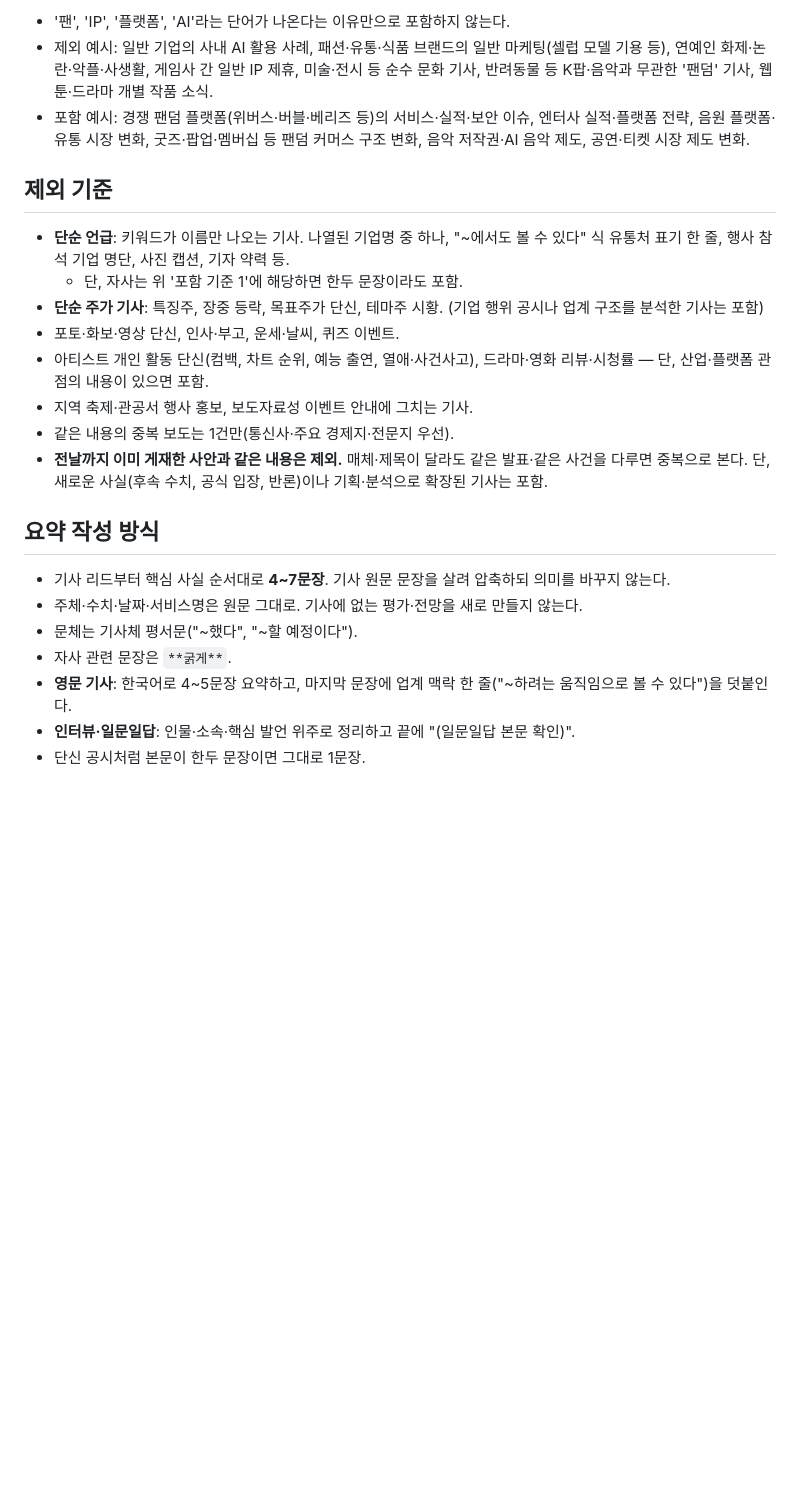
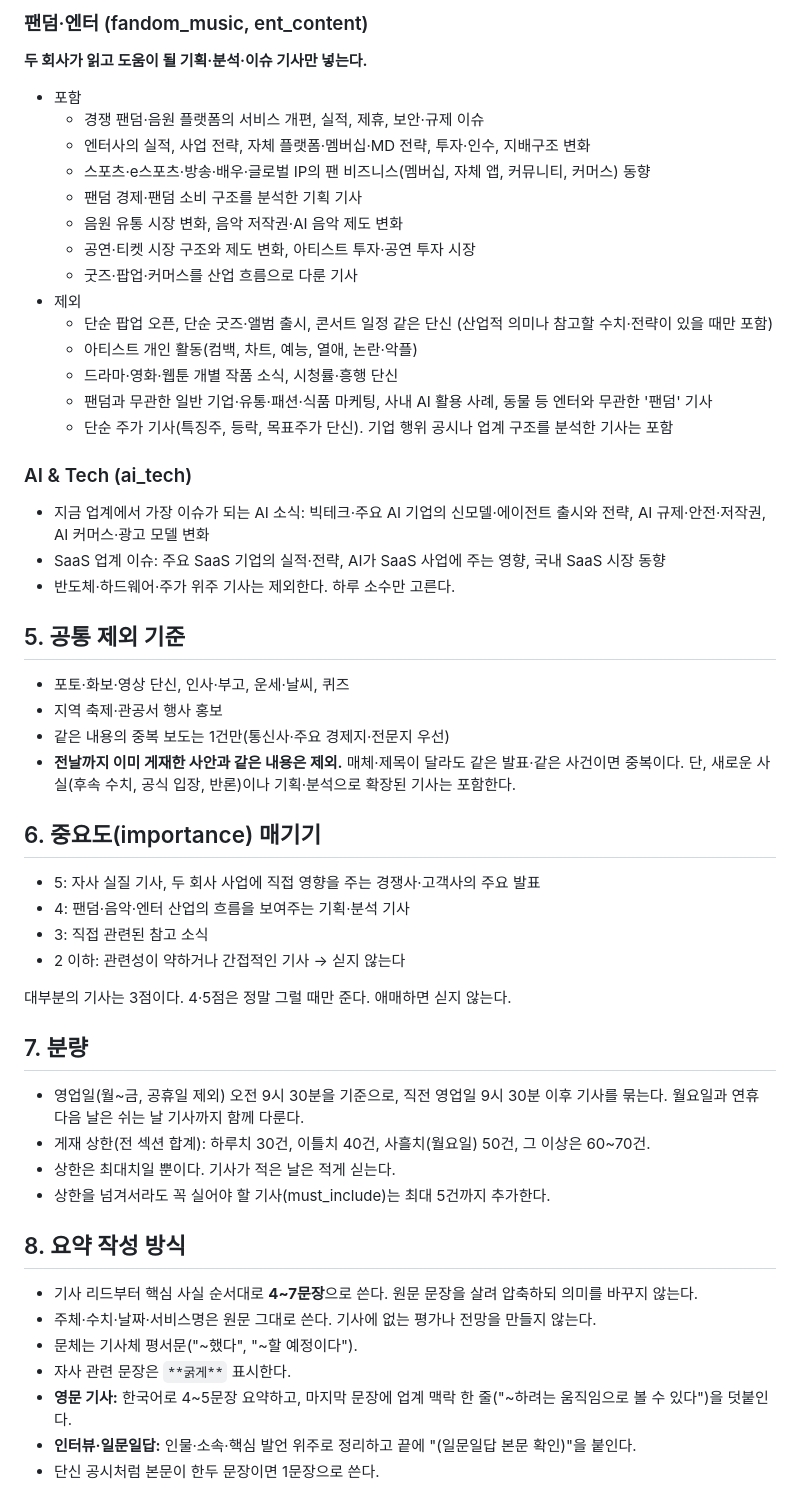
Before and after one commit to yeogreenji/fandom-news, a Markdown page: config/criteria.md, the part around one of its changes. Rendered like a GitHub page; blank space fills up the shorter version.

```diff
--- a/config/criteria.md
+++ b/config/criteria.md
@@ -46,25 +62,51 @@
 
-- '팬', 'IP', '플랫폼', 'AI'라는 단어가 나온다는 이유만으로 포함하지 않는다.
-- 제외 예시: 일반 기업의 사내 AI 활용 사례, 패션·유통·식품 브랜드의 일반 마케팅(셀럽 모델 기용 등), 연예인 화제·논란·악플·사생활, 게임사 간 일반 IP 제휴, 미술·전시 등 순수 문화 기사, 반려동물 등 K팝·음악과 무관한 '팬덤' 기사, 웹툰·드라마 개별 작품 소식.
-- 포함 예시: 경쟁 팬덤 플랫폼(위버스·버블·베리즈 등)의 서비스·실적·보안 이슈, 엔터사 실적·플랫폼 전략, 음원 플랫폼·유통 시장 변화, 굿즈·팝업·멤버십 등 팬덤 커머스 구조 변화, 음악 저작권·AI 음악 제도, 공연·티켓 시장 제도 변화.
+### 팬덤·엔터 (fandom_music, ent_content)
+**두 회사가 읽고 도움이 될 기획·분석·이슈 기사만 넣는다.**
+- 포함
+  - 경쟁 팬덤·음원 플랫폼의 서비스 개편, 실적, 제휴, 보안·규제 이슈
+  - 엔터사의 실적, 사업 전략, 자체 플랫폼·멤버십·MD 전략, 투자·인수, 지배구조 변화
+  - 스포츠·e스포츠·방송·배우·글로벌 IP의 팬 비즈니스(멤버십, 자체 앱, 커뮤니티, 커머스) 동향
+  - 팬덤 경제·팬덤 소비 구조를 분석한 기획 기사
+  - 음원 유통 시장 변화, 음악 저작권·AI 음악 제도 변화
+  - 공연·티켓 시장 구조와 제도 변화, 아티스트 투자·공연 투자 시장
+  - 굿즈·팝업·커머스를 산업 흐름으로 다룬 기사
+- 제외
+  - 단순 팝업 오픈, 단순 굿즈·앨범 출시, 콘서트 일정 같은 단신 (산업적 의미나 참고할 수치·전략이 있을 때만 포함)
+  - 아티스트 개인 활동(컴백, 차트, 예능, 열애, 논란·악플)
+  - 드라마·영화·웹툰 개별 작품 소식, 시청률·흥행 단신
+  - 팬덤과 무관한 일반 기업·유통·패션·식품 마케팅, 사내 AI 활용 사례, 동물 등 엔터와 무관한 '팬덤' 기사
+  - 단순 주가 기사(특징주, 등락, 목표주가 단신). 기업 행위 공시나 업계 구조를 분석한 기사는 포함
 
-## 제외 기준
+### AI & Tech (ai_tech)
+- 지금 업계에서 가장 이슈가 되는 AI 소식: 빅테크·주요 AI 기업의 신모델·에이전트 출시와 전략, AI 규제·안전·저작권, AI 커머스·광고 모델 변화
+- SaaS 업계 이슈: 주요 SaaS 기업의 실적·전략, AI가 SaaS 사업에 주는 영향, 국내 SaaS 시장 동향
+- 반도체·하드웨어·주가 위주 기사는 제외한다. 하루 소수만 고른다.
 
-- **단순 언급**: 키워드가 이름만 나오는 기사. 나열된 기업명 중 하나, "~에서도 볼 수 있다" 식 유통처 표기 한 줄, 행사 참석 기업 명단, 사진 캡션, 기자 약력 등.
-  - 단, 자사는 위 '포함 기준 1'에 해당하면 한두 문장이라도 포함.
-- **단순 주가 기사**: 특징주, 장중 등락, 목표주가 단신, 테마주 시황. (기업 행위 공시나 업계 구조를 분석한 기사는 포함)
-- 포토·화보·영상 단신, 인사·부고, 운세·날씨, 퀴즈 이벤트.
-- 아티스트 개인 활동 단신(컴백, 차트 순위, 예능 출연, 열애·사건사고), 드라마·영화 리뷰·시청률 — 단, 산업·플랫폼 관점의 내용이 있으면 포함.
-- 지역 축제·관공서 행사 홍보, 보도자료성 이벤트 안내에 그치는 기사.
-- 같은 내용의 중복 보도는 1건만(통신사·주요 경제지·전문지 우선).
-- **전날까지 이미 게재한 사안과 같은 내용은 제외.** 매체·제목이 달라도 같은 발표·같은 사건을 다루면 중복으로 본다. 단, 새로운 사실(후속 수치, 공식 입장, 반론)이나 기획·분석으로 확장된 기사는 포함.
+## 5. 공통 제외 기준
+- 포토·화보·영상 단신, 인사·부고, 운세·날씨, 퀴즈
+- 지역 축제·관공서 행사 홍보
+- 같은 내용의 중복 보도는 1건만(통신사·주요 경제지·전문지 우선)
+- **전날까지 이미 게재한 사안과 같은 내용은 제외.** 매체·제목이 달라도 같은 발표·같은 사건이면 중복이다. 단, 새로운 사실(후속 수치, 공식 입장, 반론)이나 기획·분석으로 확장된 기사는 포함한다.
 
-## 요약 작성 방식
+## 6. 중요도(importance) 매기기
+- 5: 자사 실질 기사, 두 회사 사업에 직접 영향을 주는 경쟁사·고객사의 주요 발표
+- 4: 팬덤·음악·엔터 산업의 흐름을 보여주는 기획·분석 기사
+- 3: 직접 관련된 참고 소식
+- 2 이하: 관련성이 약하거나 간접적인 기사 → 싣지 않는다
 
-- 기사 리드부터 핵심 사실 순서대로 **4~7문장**. 기사 원문 문장을 살려 압축하되 의미를 바꾸지 않는다.
-- 주체·수치·날짜·서비스명은 원문 그대로. 기사에 없는 평가·전망을 새로 만들지 않는다.
+대부분의 기사는 3점이다. 4·5점은 정말 그럴 때만 준다. 애매하면 싣지 않는다.
+
+## 7. 분량
+- 영업일(월~금, 공휴일 제외) 오전 9시 30분을 기준으로, 직전 영업일 9시 30분 이후 기사를 묶는다. 월요일과 연휴 다음 날은 쉬는 날 기사까지 함께 다룬다.
+- 게재 상한(전 섹션 합계): 하루치 30건, 이틀치 40건, 사흘치(월요일) 50건, 그 이상은 60~70건.
+- 상한은 최대치일 뿐이다. 기사가 적은 날은 적게 싣는다.
+- 상한을 넘겨서라도 꼭 실어야 할 기사(must_include)는 최대 5건까지 추가한다.
+
+## 8. 요약 작성 방식
+- 기사 리드부터 핵심 사실 순서대로 **4~7문장**으로 쓴다. 원문 문장을 살려 압축하되 의미를 바꾸지 않는다.
+- 주체·수치·날짜·서비스명은 원문 그대로 쓴다. 기사에 없는 평가나 전망을 만들지 않는다.
 - 문체는 기사체 평서문("~했다", "~할 예정이다").
-- 자사 관련 문장은 `**굵게**`.
-- **영문 기사**: 한국어로 4~5문장 요약하고, 마지막 문장에 업계 맥락 한 줄("~하려는 움직임으로 볼 수 있다")을 덧붙인다.
-- **인터뷰·일문일답**: 인물·소속·핵심 발언 위주로 정리하고 끝에 "(일문일답 본문 확인)".
-- 단신 공시처럼 본문이 한두 문장이면 그대로 1문장.
+- 자사 관련 문장은 `**굵게**` 표시한다.
+- **영문 기사:** 한국어로 4~5문장 요약하고, 마지막 문장에 업계 맥락 한 줄("~하려는 움직임으로 볼 수 있다")을 덧붙인다.
+- **인터뷰·일문일답:** 인물·소속·핵심 발언 위주로 정리하고 끝에 "(일문일답 본문 확인)"을 붙인다.
+- 단신 공시처럼 본문이 한두 문장이면 1문장으로 쓴다.
```
Also changed, not shown: other parts of config/criteria.md (+46 -30 lines).
